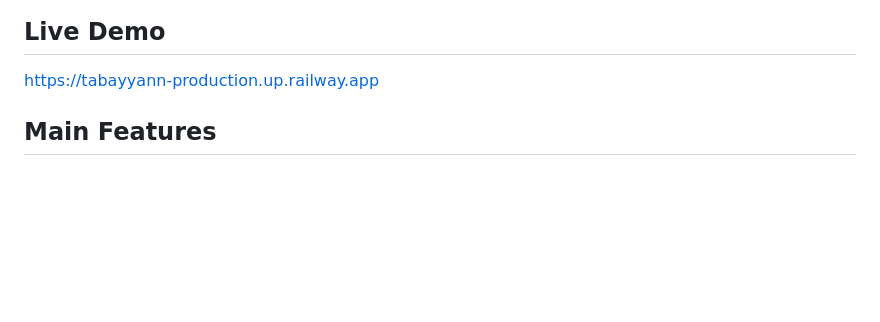
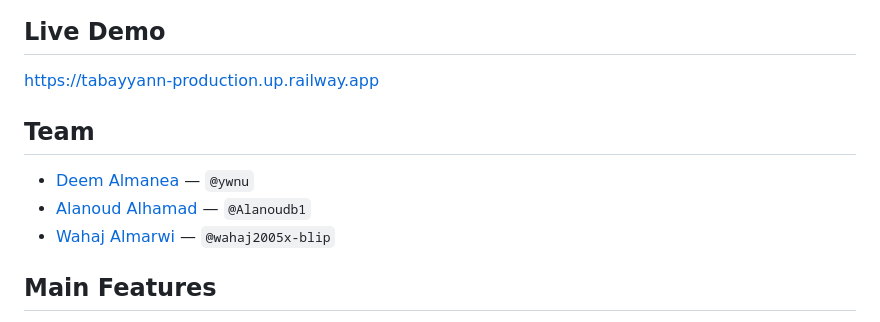
Before and after one commit to ywnu/Tabayyann, a Markdown page: README.md, the part around the change. Rendered like a GitHub page; blank space fills up the shorter version.

Commit message:
Add team members to README

```diff
--- a/README.md
+++ b/README.md
@@ -7,6 +7,12 @@ The system uses Retrieval-Augmented Generation (RAG) to retrieve evidence from a
 ## Live Demo
 
 https://tabayyann-production.up.railway.app
+
+## Team
+
+- [Deem Almanea](https://github.com/ywnu) — `@ywnu`
+- [Alanoud Alhamad](https://github.com/Alanoudb1) — `@Alanoudb1`
+- [Wahaj Almarwi](https://github.com/wahaj2005x-blip) — `@wahaj2005x-blip`
 
 ## Main Features
 
```
